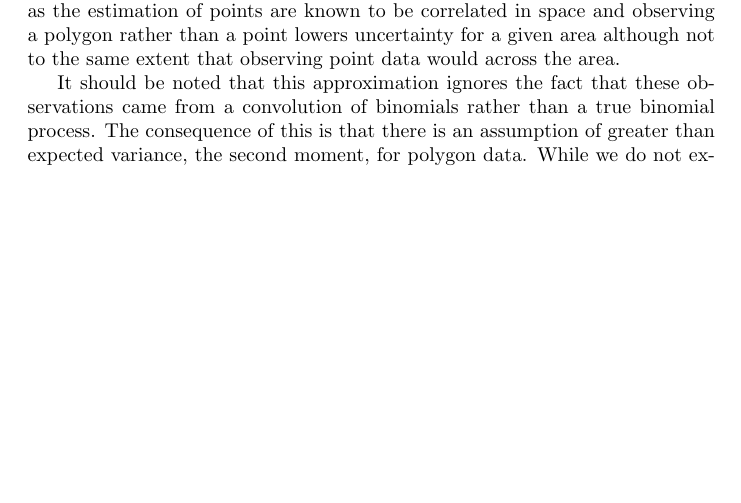
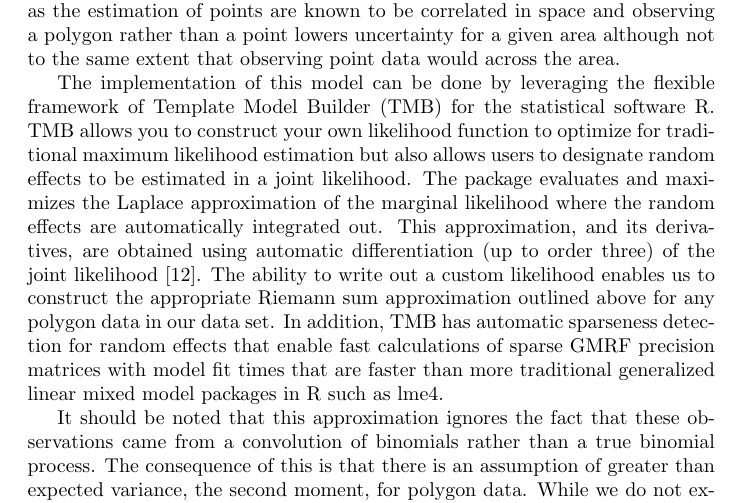
Before and after one commit to nmarquezuw/PPMLE, a LaTeX paper (main.tex): part of page 6 of 13, cut so that both start at the same text, the shorter picture padded with empty space. Compiled offline with pdfLaTeX.

Commit message:
talk about TMB a bit

```diff
--- a/main.tex
+++ b/main.tex
@@ -82,6 +82,8 @@ p_{\mathcal{A}_i} = \sum_{j \in \mathcal{A}_i} p_i * \text{popWeight}_i
 
 This approximation enables us to get the first moment of our expected likelihood for a polygon sample. We may then use a binomial likelihood and the estimated $p_{\mathcal{A}_i}$ to evaluate the data. The model is not inhibited by the differential level of covariate effects as the covariate correlation level is estimated at the point level even when polygon data is presented. In addition, The incorporation of any polygon may be added to this process and does not require that polygons comprehensively cover the area or that they must not overlap as in the Utazi model. Additionally this model more appropriately handles uncertainty as the estimation of points are known to be correlated in space and observing a polygon rather than a point lowers uncertainty for a given area although not to the same extent that observing point data would across the area.
 
+The implementation of this model can be done by leveraging the flexible framework of Template Model Builder (TMB) for the statistical software R. TMB allows you to construct your own likelihood function to optimize for traditional maximum likelihood estimation but also allows users to designate random effects to be estimated in a joint likelihood. The package evaluates and maximizes the Laplace approximation of the marginal likelihood where the random effects are automatically integrated out. This approximation, and its derivatives, are obtained using automatic differentiation (up to order three) of the joint likelihood \cite{Kristensen2016a}. The ability to write out a custom likelihood enables us to construct the appropriate Riemann sum approximation outlined above for any polygon data in our data set. In addition, TMB has automatic sparseness detection for random effects that enable fast calculations of sparse GMRF precision matrices with model fit times that are faster than more traditional generalized linear mixed model packages in R such as lme4.
+
 It should be noted that this approximation ignores the fact that these observations came from a convolution of binomials rather than a true binomial process. The consequence of this is that there is an assumption of greater than expected variance, the second moment, for polygon data. While we do not expect this to effect our analysis to a great extent, known approximations to the convolutions of binomials are available and will be tested in the near future \cite{Liu2017}.
 
 \section{Model Testing}\label{model testing}
```
